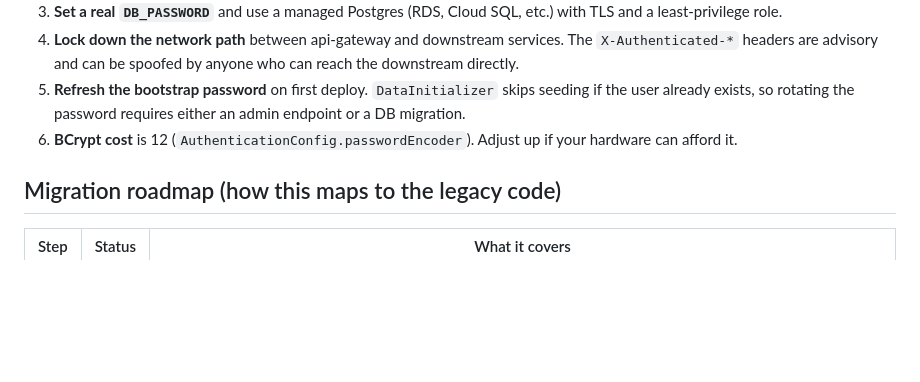
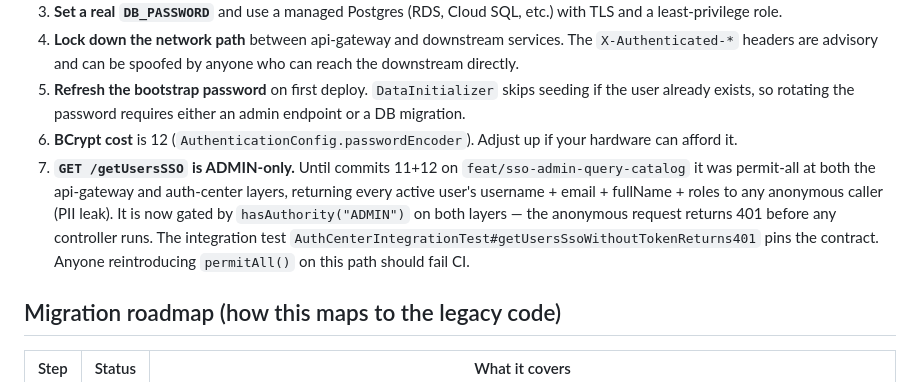
Before and after one commit to jorgeluissanchez/sso_postgres, a Markdown page: modernize/README.md, the part around the change. Rendered like a GitHub page; blank space fills up the shorter version.

Commit message:
docs: README security note for closed /getUsersSSO PII leak
Adds bullet 7 to the 'Security notes (for production)' section
documenting the previous anonymous-user-enumeration vulnerability
on GET /getUsersSSO and the fix (commits 11 + 12 on
feat/sso-admin-query-catalog). Names the integration test that
pins the contract so anyone reintroducing permitAll() knows
where the regression will be caught.

No code touched. Pure docs.

Co-Authored-By: Claude <noreply@anthropic.com>

```diff
--- a/modernize/README.md
+++ b/modernize/README.md
@@ -459,6 +459,16 @@ modernize/
 4. **Lock down the network path** between api-gateway and downstream services. The `X-Authenticated-*` headers are advisory and can be spoofed by anyone who can reach the downstream directly.
 5. **Refresh the bootstrap password** on first deploy. `DataInitializer` skips seeding if the user already exists, so rotating the password requires either an admin endpoint or a DB migration.
 6. **BCrypt cost** is 12 (`AuthenticationConfig.passwordEncoder`). Adjust up if your hardware can afford it.
+7. **`GET /getUsersSSO` is ADMIN-only.** Until commits 11+12 on
+   `feat/sso-admin-query-catalog` it was permit-all at both the
+   api-gateway and auth-center layers, returning every active
+   user's username + email + fullName + roles to any anonymous
+   caller (PII leak). It is now gated by `hasAuthority("ADMIN")`
+   on both layers — the anonymous request returns 401 before
+   any controller runs. The integration test
+   `AuthCenterIntegrationTest#getUsersSsoWithoutTokenReturns401`
+   pins the contract. Anyone reintroducing `permitAll()` on this
+   path should fail CI.
 
 ## Migration roadmap (how this maps to the legacy code)
 
```
